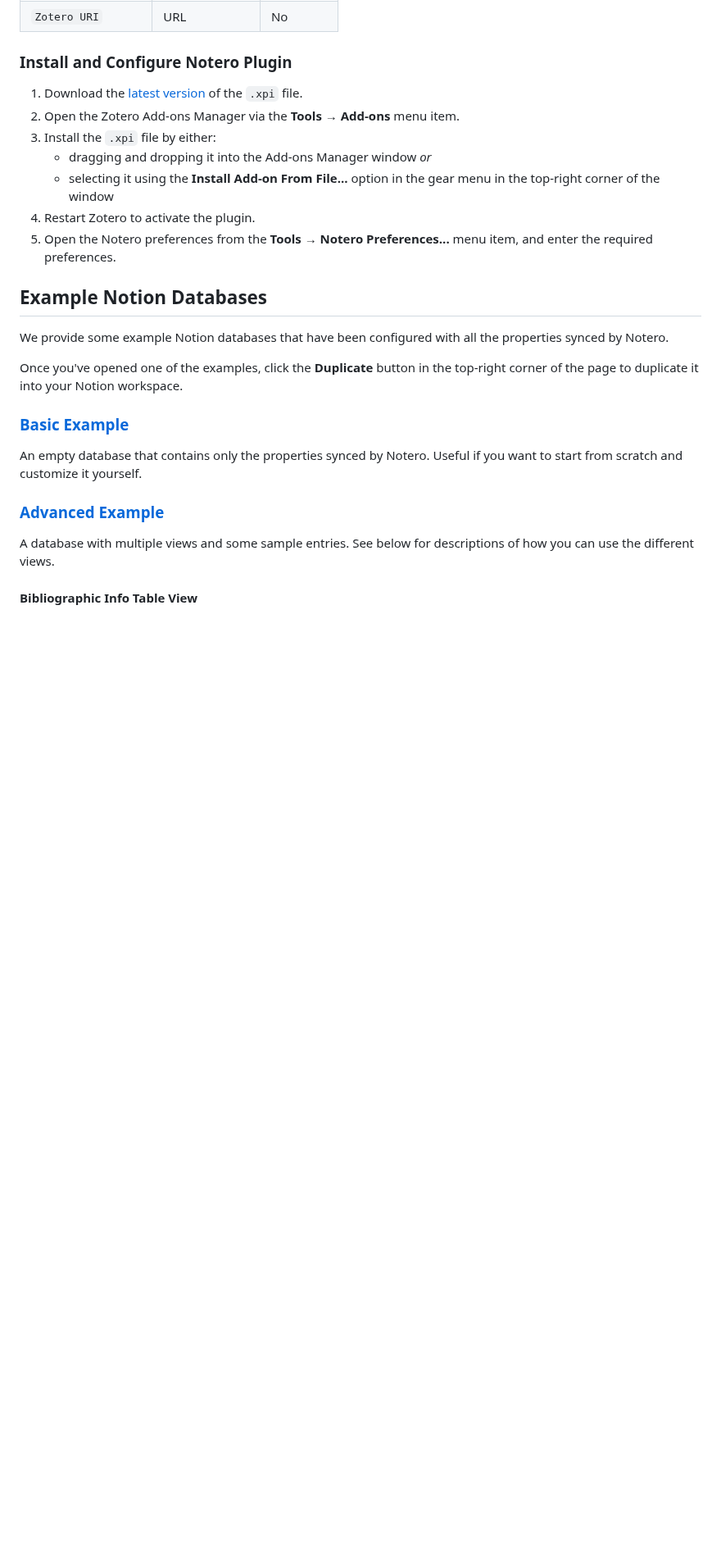
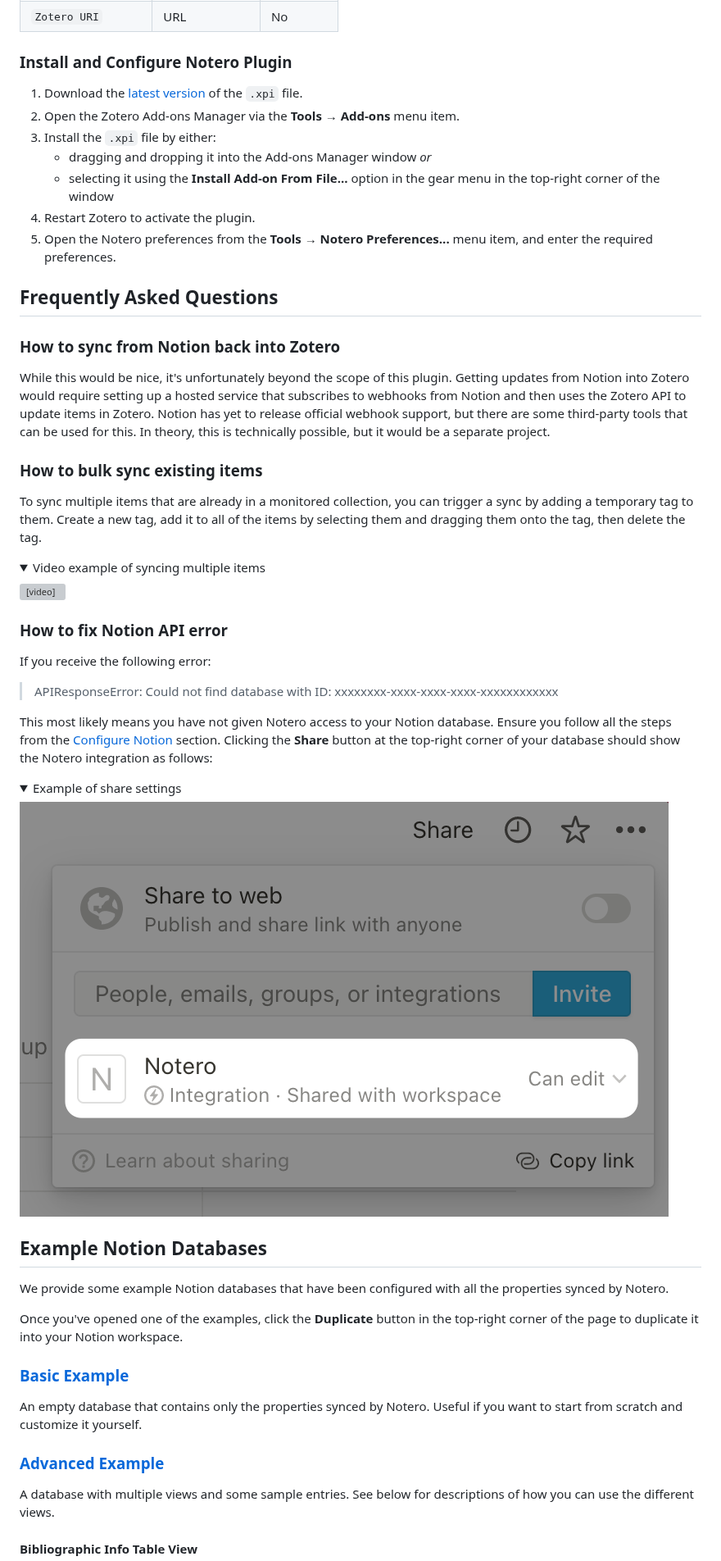
Before and after one commit to dvanoni/notero, a Markdown page: README.md, the part around the change. Shown at 82% size. Rendered like a GitHub page; pictures changed too: docs/share-with-notero.png (added); folded sections open; blank space fills up the shorter version; grey boxes are pictures that could not be loaded.

Commit message:
chore(README): Add frequently asked questions and example content (#41)

```diff
--- a/README.md
+++ b/README.md
@@ -133,6 +133,49 @@ the other properties must be configured exactly as specified here.
 1. Open the Notero preferences from the **Tools → Notero Preferences...** menu
    item, and enter the required preferences.
 
+## Frequently Asked Questions
+
+### How to sync from Notion back into Zotero
+
+While this would be nice, it's unfortunately beyond the scope of this plugin.
+Getting updates from Notion into Zotero would require setting up a hosted
+service that subscribes to webhooks from Notion and then uses the Zotero API to
+update items in Zotero. Notion has yet to release official webhook support, but
+there are some third-party tools that can be used for this. In theory, this is
+technically possible, but it would be a separate project.
+
+### How to bulk sync existing items
+
+To sync multiple items that are already in a monitored collection, you can
+trigger a sync by adding a temporary tag to them. Create a new tag, add it to
+all of the items by selecting them and dragging them onto the tag, then delete
+the tag.
+
+<details>
+  <summary>Video example of syncing multiple items</summary>
+  <video
+    controls
+    src="https://user-images.githubusercontent.com/299357/152631566-11782b33-670d-455b-9eec-5d9ce87c810b.mp4"
+    style="max-height:373px;"
+  />
+</details>
+
+### How to fix Notion API error
+
+If you receive the following error:
+
+> APIResponseError: Could not find database with ID: xxxxxxxx-xxxx-xxxx-xxxx-xxxxxxxxxxxx
+
+This most likely means you have not given Notero access to your Notion database.
+Ensure you follow all the steps from the [Configure Notion](#configure-notion)
+section. Clicking the **Share** button at the top-right corner of your database
+should show the Notero integration as follows:
+
+<details>
+  <summary>Example of share settings</summary>
+  <img alt="Share with Notero" src="docs/share-with-notero.png" style="max-height:253px;" />
+</details>
+
 ## Example Notion Databases
 
 We provide some example Notion databases that have been configured with all the
```
